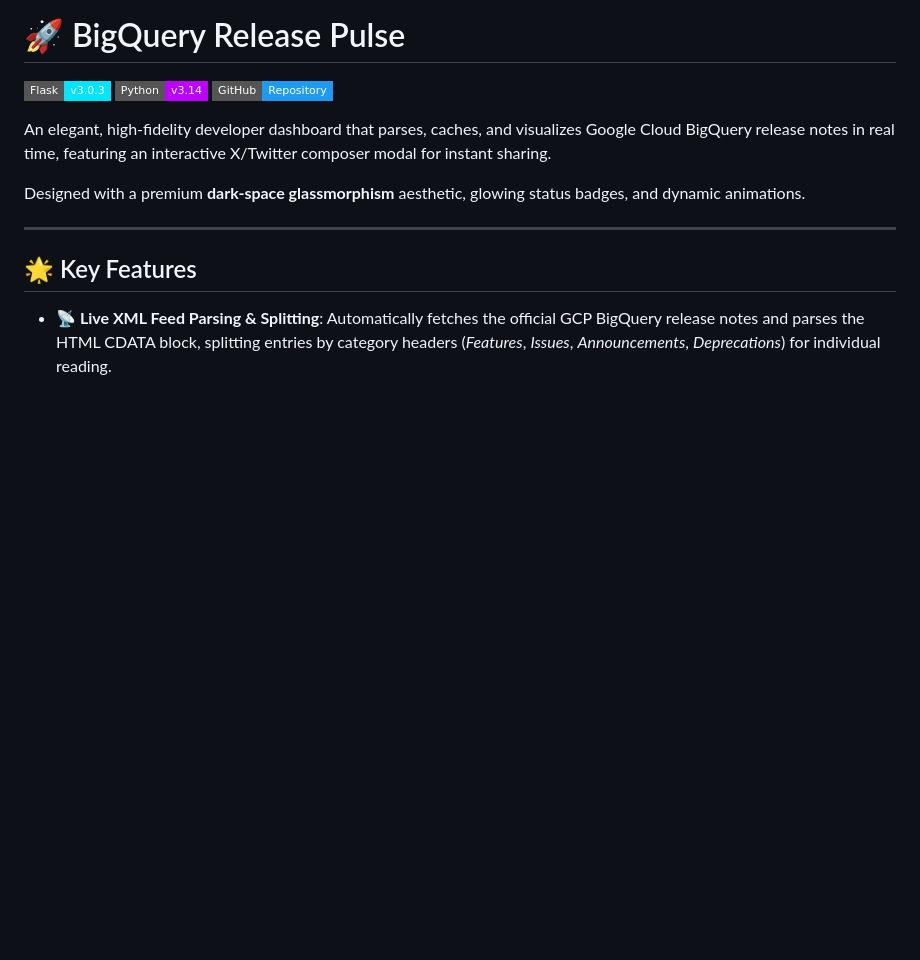
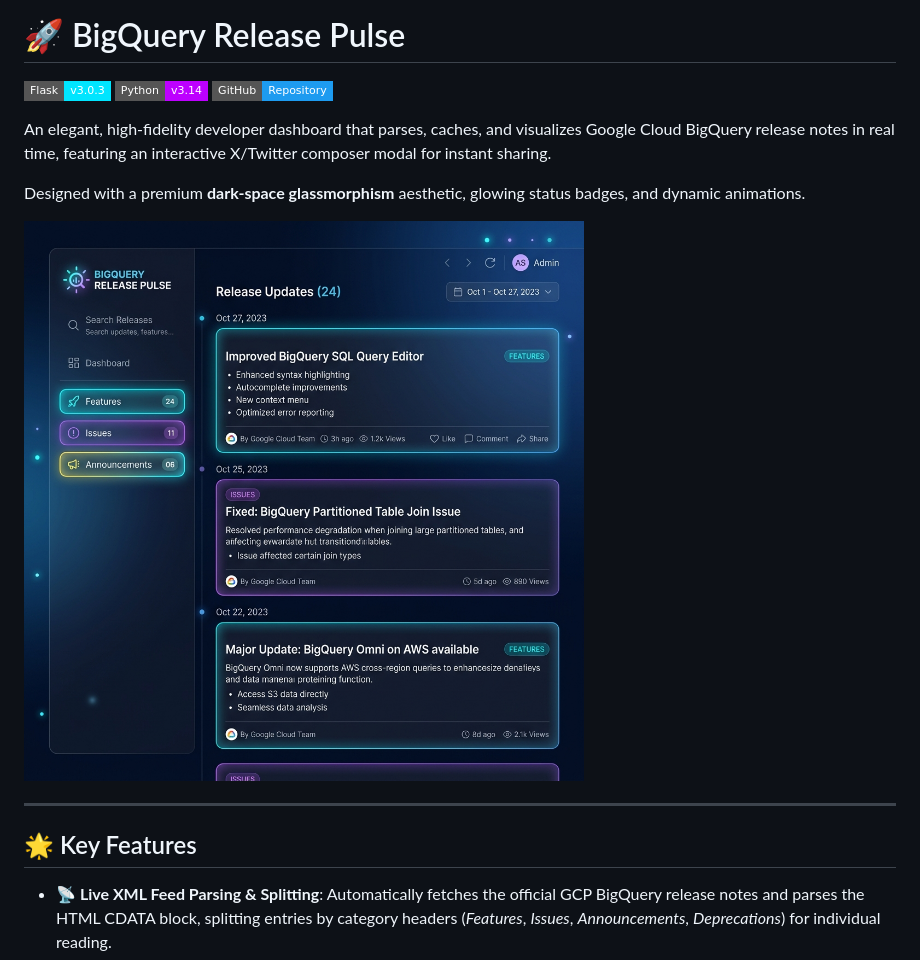
Before and after one commit to divya-gh/antigravity-event-talks-app, a Markdown page: README.md, the part around the change. Rendered like a GitHub page; pictures changed too: static/dashboard_preview.jpg (added); badges without logos; blank space fills up the shorter version.

Commit message:
docs: add high-fidelity dashboard preview image to README.md

```diff
--- a/README.md
+++ b/README.md
@@ -7,6 +7,8 @@
 An elegant, high-fidelity developer dashboard that parses, caches, and visualizes Google Cloud BigQuery release notes in real time, featuring an interactive X/Twitter composer modal for instant sharing.
 
 Designed with a premium **dark-space glassmorphism** aesthetic, glowing status badges, and dynamic animations.
+
+![BigQuery Release Pulse Preview](static/dashboard_preview.jpg)
 
 ---
 
```
